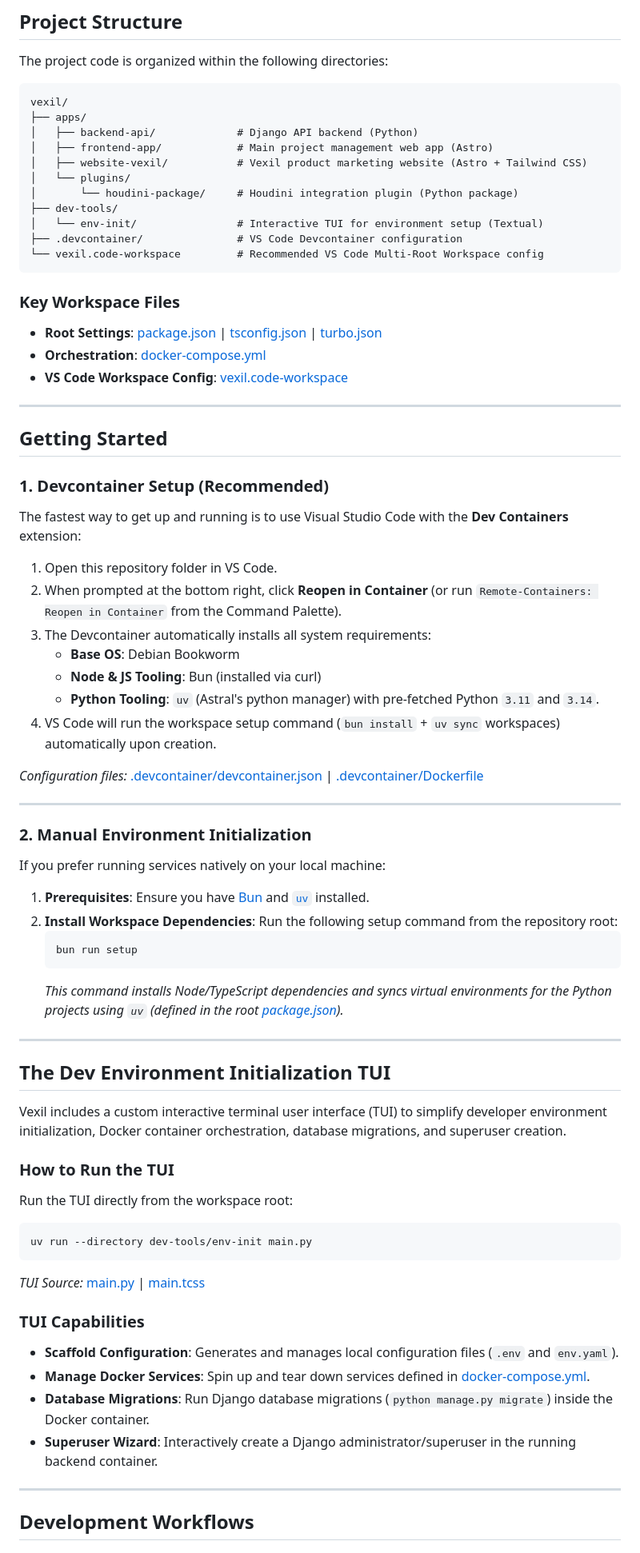
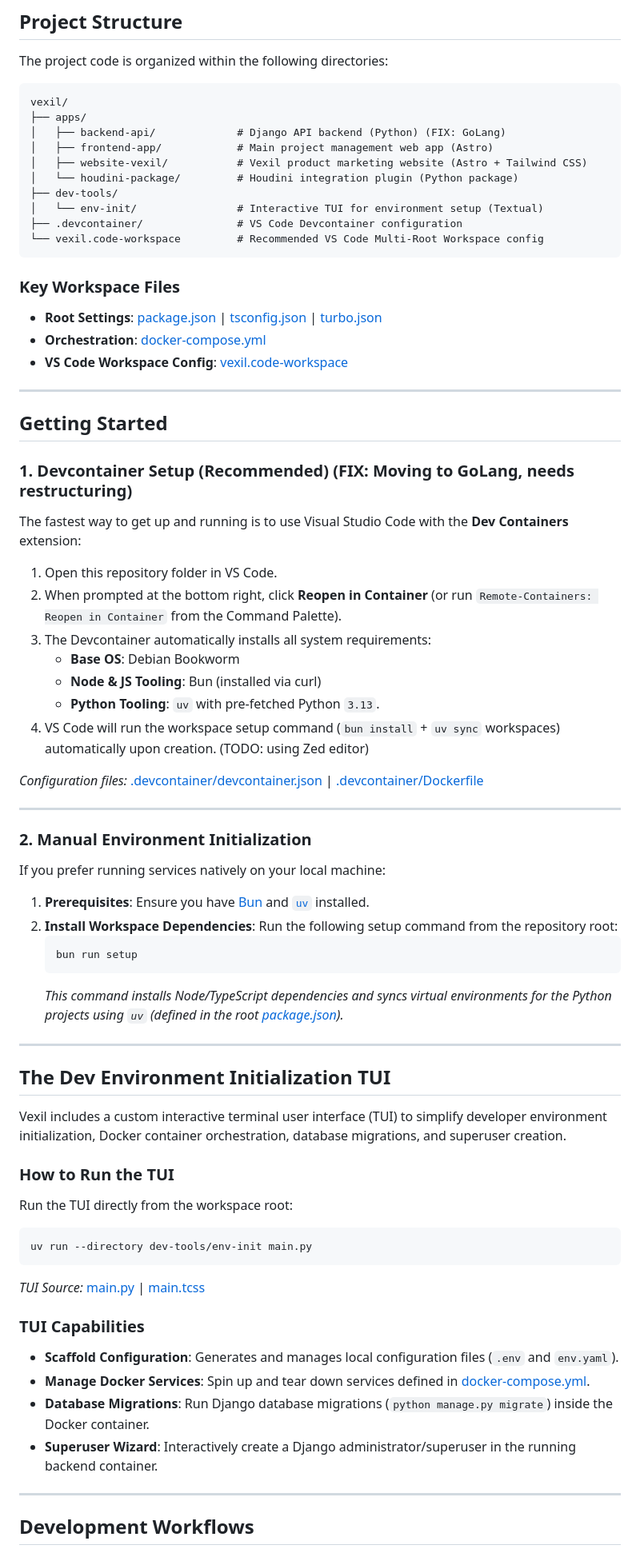
Before and after one commit to anhedonix/vexil, a Markdown page: README.md, the part around one of its changes. Shown at 80% size. Rendered like a GitHub page.

````diff
--- a/README.md
+++ b/README.md
@@ -13,11 +13,10 @@ The project code is organized within the following directories:
 ```text
 vexil/
 ├── apps/
-│   ├── backend-api/             # Django API backend (Python)
+│   ├── backend-api/             # Django API backend (Python) (FIX: GoLang)
 │   ├── frontend-app/            # Main project management web app (Astro)
 │   ├── website-vexil/           # Vexil product marketing website (Astro + Tailwind CSS)
-│   └── plugins/
-│       └── houdini-package/     # Houdini integration plugin (Python package)
+│   └── houdini-package/         # Houdini integration plugin (Python package)
 ├── dev-tools/
 │   └── env-init/                # Interactive TUI for environment setup (Textual)
 ├── .devcontainer/               # VS Code Devcontainer configuration
@@ -25,30 +24,33 @@ vexil/
 ```
 
 ### Key Workspace Files
-* **Root Settings**: [package.json](./package.json) | [tsconfig.json](./tsconfig.json) | [turbo.json](./turbo.json)
-* **Orchestration**: [docker-compose.yml](./docker-compose.yml)
-* **VS Code Workspace Config**: [vexil.code-workspace](./vexil.code-workspace)
+
+- **Root Settings**: [package.json](./package.json) | [tsconfig.json](./tsconfig.json) | [turbo.json](./turbo.json)
+- **Orchestration**: [docker-compose.yml](./docker-compose.yml)
+- **VS Code Workspace Config**: [vexil.code-workspace](./vexil.code-workspace)
 
 ---
 
 ## Getting Started
 
-### 1. Devcontainer Setup (Recommended)
+### 1. Devcontainer Setup (Recommended) (FIX: Moving to GoLang, needs restructuring)
+
 The fastest way to get up and running is to use Visual Studio Code with the **Dev Containers** extension:
 
 1. Open this repository folder in VS Code.
 2. When prompted at the bottom right, click **Reopen in Container** (or run `Remote-Containers: Reopen in Container` from the Command Palette).
 3. The Devcontainer automatically installs all system requirements:
-   * **Base OS**: Debian Bookworm
-   * **Node & JS Tooling**: Bun (installed via curl)
-   * **Python Tooling**: `uv` (Astral's python manager) with pre-fetched Python `3.11` and `3.14`.
-4. VS Code will run the workspace setup command (`bun install` + `uv sync` workspaces) automatically upon creation.
+   - **Base OS**: Debian Bookworm
+   - **Node & JS Tooling**: Bun (installed via curl)
+   - **Python Tooling**: `uv` with pre-fetched Python `3.13`.
+4. VS Code will run the workspace setup command (`bun install` + `uv sync` workspaces) automatically upon creation. (TODO: using Zed editor)
 
-*Configuration files:* [.devcontainer/devcontainer.json](./.devcontainer/devcontainer.json) | [.devcontainer/Dockerfile](./.devcontainer/Dockerfile)
+_Configuration files:_ [.devcontainer/devcontainer.json](./.devcontainer/devcontainer.json) | [.devcontainer/Dockerfile](./.devcontainer/Dockerfile)
 
 ---
 
 ### 2. Manual Environment Initialization
+
 If you prefer running services natively on your local machine:
 
 1. **Prerequisites**: Ensure you have [Bun](https://bun.sh) and [`uv`](https://docs.astral.sh/uv/) installed.
@@ -57,7 +59,7 @@ If you prefer running services natively on your local machine:
    ```bash
    bun run setup
    ```
-   *This command installs Node/TypeScript dependencies and syncs virtual environments for the Python projects using `uv` (defined in the root [package.json](./package.json)).*
+   _This command installs Node/TypeScript dependencies and syncs virtual environments for the Python projects using `uv` (defined in the root [package.json](./package.json))._
 
 ---
 
@@ -66,17 +68,21 @@ If you prefer running services natively on your local machine:
 Vexil includes a custom interactive terminal user interface (TUI) to simplify developer environment initialization, Docker container orchestration, database migrations, and superuser creation.
 
 ### How to Run the TUI
+
 Run the TUI directly from the workspace root:
+
 ```bash
 uv run --directory dev-tools/env-init main.py
 ```
-*TUI Source:* [main.py](./dev-tools/env-init/main.py) | [main.tcss](./dev-tools/env-init/main.tcss)
+
+_TUI Source:_ [main.py](./dev-tools/env-init/main.py) | [main.tcss](./dev-tools/env-init/main.tcss)
 
 ### TUI Capabilities
-* **Scaffold Configuration**: Generates and manages local configuration files (`.env` and `env.yaml`).
-* **Manage Docker Services**: Spin up and tear down services defined in [docker-compose.yml](./docker-compose.yml).
-* **Database Migrations**: Run Django database migrations (`python manage.py migrate`) inside the Docker container.
-* **Superuser Wizard**: Interactively create a Django administrator/superuser in the running backend container.
+
+- **Scaffold Configuration**: Generates and manages local configuration files (`.env` and `env.yaml`).
+- **Manage Docker Services**: Spin up and tear down services defined in [docker-compose.yml](./docker-compose.yml).
+- **Database Migrations**: Run Django database migrations (`python manage.py migrate`) inside the Docker container.
+- **Superuser Wizard**: Interactively create a Django administrator/superuser in the running backend container.
 
 ---
 
````
Also changed, not shown: other parts of README.md (+36 -18 lines).
